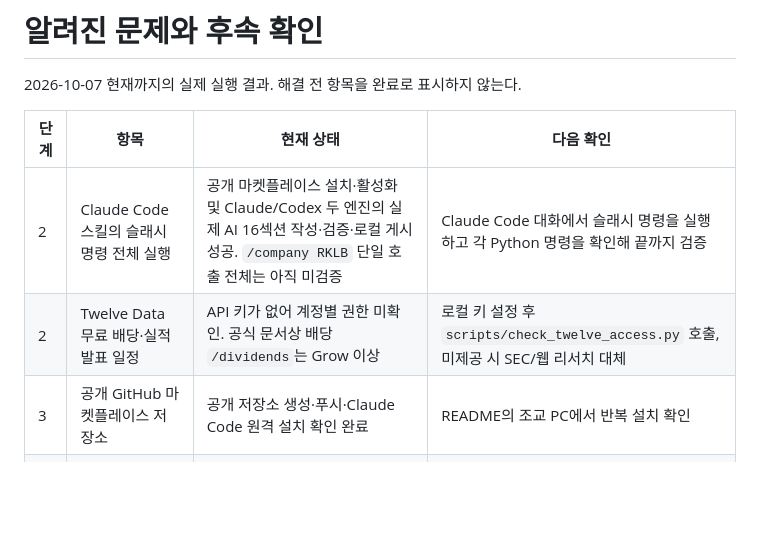
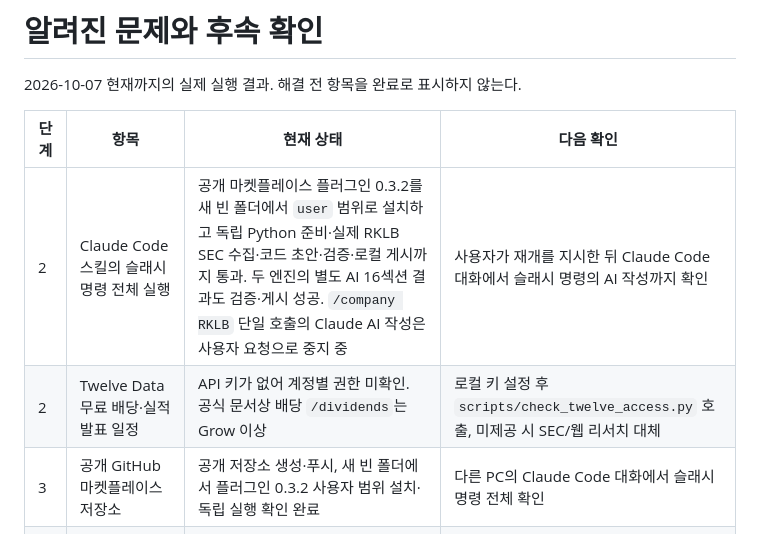
Before and after one commit to florescence333-design/company-research-marketplace, a Markdown page: docs/KNOWN_ISSUES.md, the part around the change. GitHub-like rendering; blank space fills up the shorter version.

```diff
--- a/docs/KNOWN_ISSUES.md
+++ b/docs/KNOWN_ISSUES.md
@@ -4,9 +4,9 @@
 
 | 단계 | 항목 | 현재 상태 | 다음 확인 |
 | --- | --- | --- | --- |
-| 2 | Claude Code 스킬의 슬래시 명령 전체 실행 | 공개 마켓플레이스 설치·활성화 및 Claude/Codex 두 엔진의 실제 AI 16섹션 작성·검증·로컬 게시 성공. `/company RKLB` 단일 호출 전체는 아직 미검증 | Claude Code 대화에서 슬래시 명령을 실행하고 각 Python 명령을 확인해 끝까지 검증 |
+| 2 | Claude Code 스킬의 슬래시 명령 전체 실행 | 공개 마켓플레이스 플러그인 0.3.2를 새 빈 폴더에서 `user` 범위로 설치하고 독립 Python 준비·실제 RKLB SEC 수집·코드 초안·검증·로컬 게시까지 통과. 두 엔진의 별도 AI 16섹션 결과도 검증·게시 성공. `/company RKLB` 단일 호출의 Claude AI 작성은 사용자 요청으로 중지 중 | 사용자가 재개를 지시한 뒤 Claude Code 대화에서 슬래시 명령의 AI 작성까지 확인 |
 | 2 | Twelve Data 무료 배당·실적 발표 일정 | API 키가 없어 계정별 권한 미확인. 공식 문서상 배당 `/dividends`는 Grow 이상 | 로컬 키 설정 후 `scripts/check_twelve_access.py` 호출, 미제공 시 SEC/웹 리서치 대체 |
-| 3 | 공개 GitHub 마켓플레이스 저장소 | 공개 저장소 생성·푸시·Claude Code 원격 설치 확인 완료 | README의 조교 PC에서 반복 설치 확인 |
+| 3 | 공개 GitHub 마켓플레이스 저장소 | 공개 저장소 생성·푸시, 새 빈 폴더에서 플러그인 0.3.2 사용자 범위 설치·독립 실행 확인 완료 | 다른 PC의 Claude Code 대화에서 슬래시 명령 전체 확인 |
 | 3 | 비공개 사이트 저장소·Cloudflare Pages | 비공개 GitHub 저장소와 Cloudflare Pages 프로젝트 연결·운영 첫 빌드 완료; 인증 비밀이 없어 로그인 포함 보호 경로는 503으로 차단됨 | 운영·dev에 인증 비밀 설정 후 로그인/보호 경로·빌드 정보 검증 |
 | 3 | 사이트 인증의 실제 원격 검증 | 로컬 Pages Functions에서는 통과, 원격 미실행 | Cloudflare 미리보기 별칭·고유 URL·운영 URL에서 반복 |
 | 4 | RKLB 외 기업·비12월 결산 검증 | 수집기는 RKLB와 12월 결산만 지원 | CIK/회계연도 식별을 일반화하고 다른 결산월 3개 기업 검증 |
```
Also changed, not shown: README.md (+9 -8 lines), docs/STATUS.md (+2 -2 lines).
